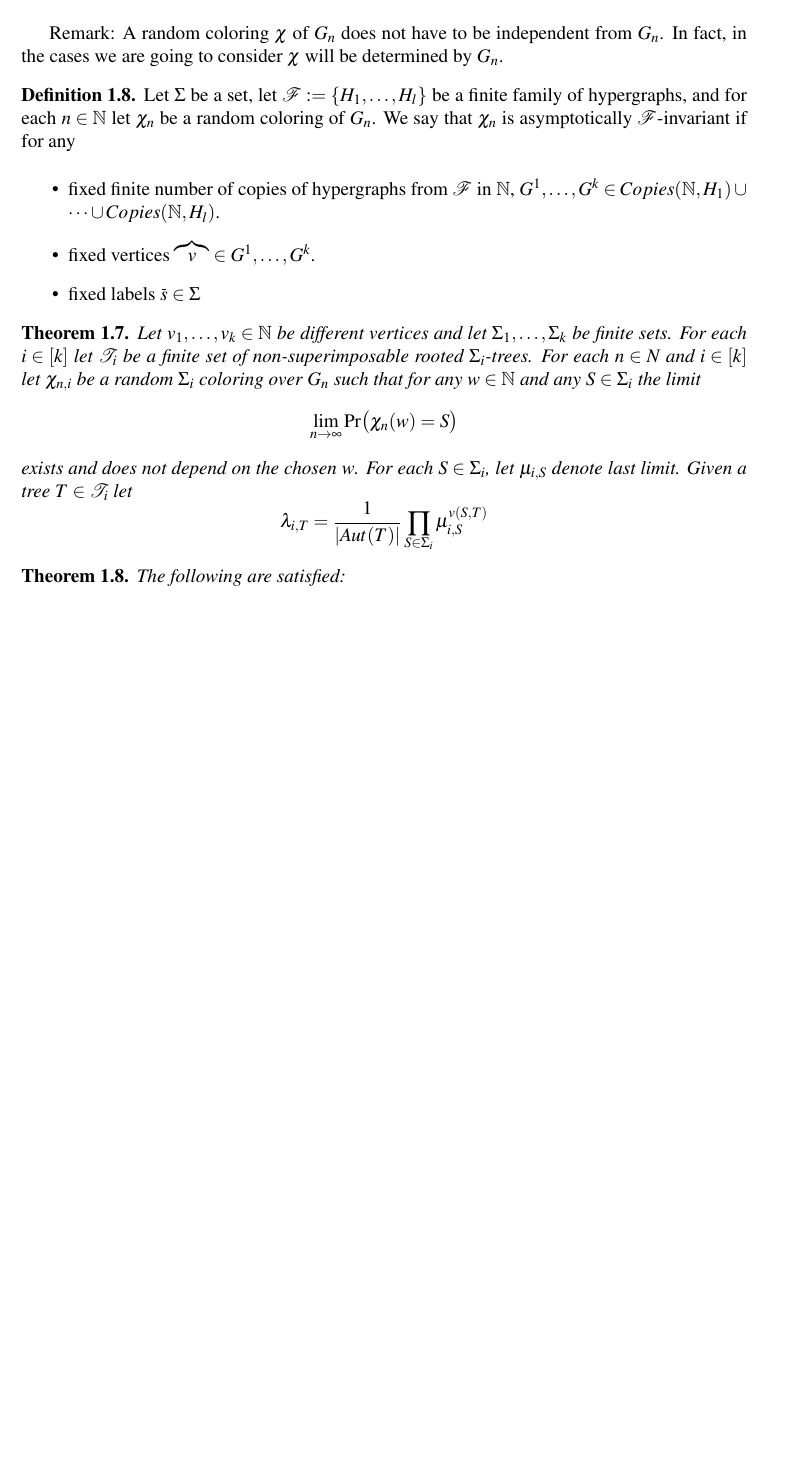
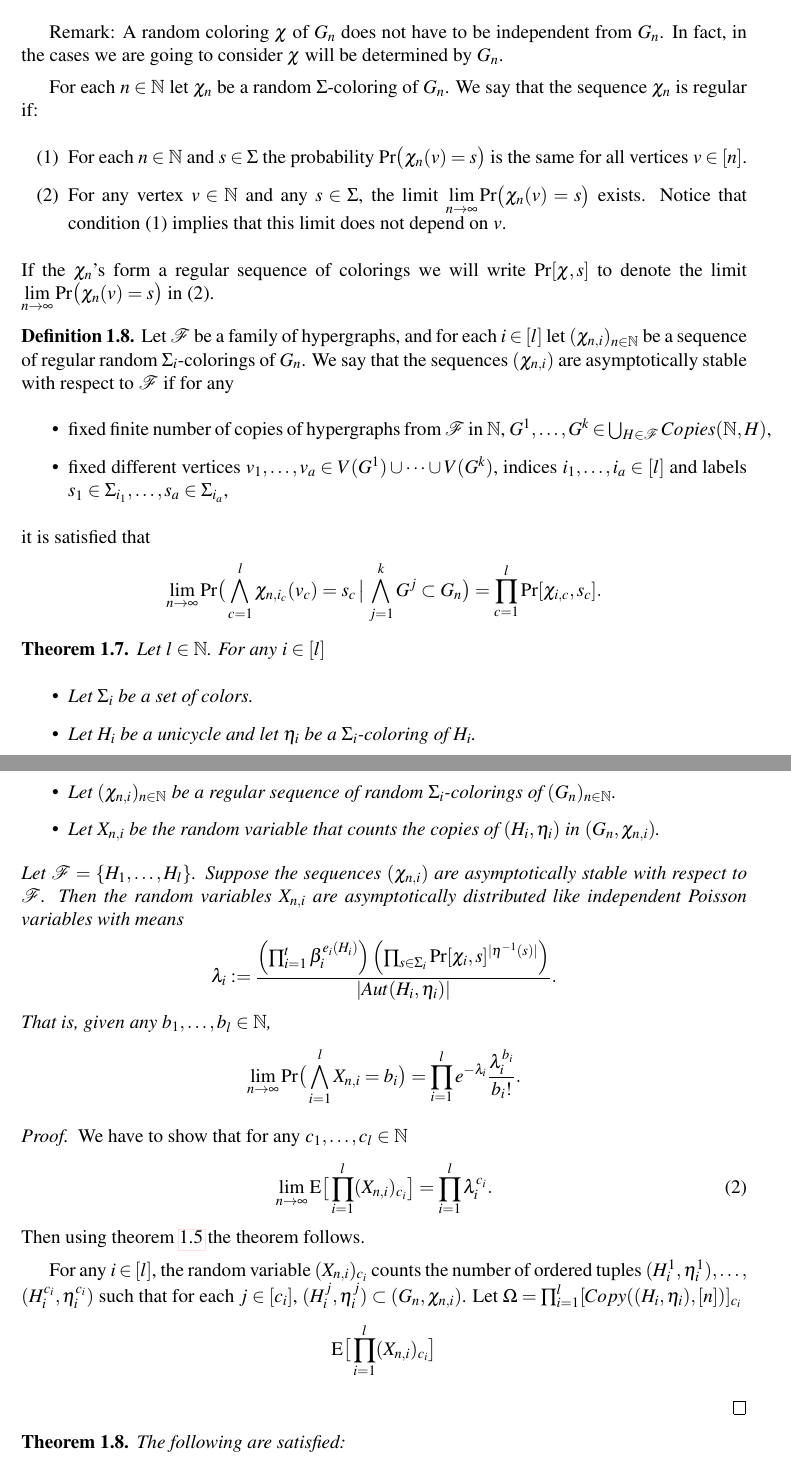
Before and after one commit to lazhares/TFM, a LaTeX paper (Article.tex): part of page 17 of 20 before the commit and two parts of pages 17 and 18 of 20 after it, the two joined at a grey line, cut so that both start at the same text, the shorter picture padded with empty space. Compiled offline with pdfLaTeX.

Commit message:
FindeZgZ

```diff
--- a/Article.tex
+++ b/Article.tex
@@ -1503,43 +1503,100 @@ $r$ and $\mathcal{T}$. \par
 
 Remark: A random coloring $\chi$ of $G_n$ does not have to be independent from
 $G_n$. In fact, in the cases we are going to consider $\chi$ will be determined
-by $G_n$.
+by $G_n$. \par
+
+For each $n\in \N$ let $\chi_n$ be a random $\Sigma$-coloring of $G_n$.
+We say that the sequence $\chi_n$ is regular if:
+\begin{itemize}
+	\item[(1)] For each $n\in \N$ and $s\in \Sigma$ the probability
+	$\mathrm{Pr}\big(\chi_n(v)=s\big)$ is the same for all vertices
+	$v\in [n]$.
+	\item[(2)] For any vertex $v\in \N$ and any $s\in \Sigma$, the limit
+	$\Ln \mathrm{Pr}\big(\chi_n(v)=s\big)$ exists. Notice that condition (1) implies
+	that this limit does not depend on $v$.
+\end{itemize}
+If the $\chi_n$'s form a regular sequence of colorings we will write
+$\mathrm{Pr}[\chi,s]$ to denote the limit $\Ln \mathrm{Pr}\big(\chi_n(v)=s\big)$
+in (2).
+
 
 \begin{definition}
-	Let $\Sigma$ be a set, let $\mathcal{F}:=\{H_1, \dots, H_l\}$
-	be a finite family of hypergraphs, and
-	for each $n\in \N$ let $\chi_n$ be a random coloring of $G_n$. We say that
-	$\chi_n$ is asymptotically $\mathcal{F}$-invariant if for any
+	Let $\mathcal{F}$
+	be a family of hypergraphs, and for each $i\in [l]$
+	let $(\chi_{n,i})_{n\in \N}$ be a sequence of regular
+	random	$\Sigma_i$-colorings of $G_n$. We say that the sequences
+	$(\chi_{n,i})$ are asymptotically stable with respect to $\mathcal{F}$
+	if for any
 	\begin{itemize}
 		\item fixed finite number of copies of hypergraphs from
 		$\mathcal{F}$ in $\N$,
-		$G^1,\dots, G^k \in Copies(\N,H_1)\cup \dots \cup Copies(\N,H_l)$.
-		\item fixed vertices $\overbrace{v}\in G^1,\dots,G^k$.
-		\item fixed labels $\overbar{s}\in \Sigma$
+		$G^1,\dots, G^k \in \bigcup_{H\in \mathcal{F}} Copies(\N,H)$,
+		\item fixed different vertices $v_1, \dots, v_a \in V(G^1)\cup\dots \cup V(G^k)$,
+		indices $i_1,\dots, i_a \in [l]$ and labels $s_1 \in \Sigma_{i_1},\dots, s_a\in
+		\Sigma_{i_a}$,
 	\end{itemize}
+	it is satisfied that
+	\[
+	\Ln \mathrm{Pr}\big(
+	\bigwedge_{c=1}^l \chi_{n,i_c}(v_c)= s_c  \, \big| \, \bigwedge_{j=1}^k G^j \subset G_n
+	\big)= \prod_{c=1}^{l} \mathrm{Pr}[\chi_{i,c},s_c].
+	\]
 \end{definition}
 
 
-
-
 \begin{theorem}
-	Let $v_1,\dots, v_k\in \N$ be different vertices and let
-	$\Sigma_1,\dots,\Sigma_k$ be finite sets. For each
-	$i\in [k]$ let $\mathcal{T}_i$ be a finite set of non-superimposable
-	rooted $\Sigma_i$-trees.
-	For each $n\in N$ and $i\in [k]$ let $\chi_{n,i}$ be a random
-	$\Sigma_i$ coloring over $G_n$ such that for any $w\in \N$ and any $S \in \Sigma_i$
-	the limit
+	Let $l\in \N$. For any $i\in [l]$
+	\begin{itemize}
+	\item Let $\Sigma_i$ be a set of colors.
+	\item Let $H_i$ be a unicycle and let $\eta_i$
+	be a $\Sigma_i$-coloring of
+	$H_i$.
+	\item Let $(\chi_{n,i})_{n\in \N}$ be a regular
+	sequence of random $\Sigma_i$-colorings
+	of $(G_n)_{n\in \N}$.
+	\item Let $X_{n,i}$ be the random variable that
+	counts the copies of $(H_i, \eta_i)$ in $(G_n,
+	\chi_{n,i})$.
+	\end{itemize}
+	Let $\mathcal{F}=\{H_1,\dots,H_l\}$. Suppose the
+	sequences $(\chi_{n,i})$ are asymptotically stable
+	with respect to $\mathcal{F}$. Then the random variables
+	$X_{n,i}$ are asymptotically distributed like independent Poisson
+	variables with means
+	\[\lambda_i:= \frac{\left(\prod_{i=1}^t \beta_i^{e_i(H_i)}\right) \left(
+	\prod_{s\in \Sigma_i} \mathrm{Pr}[\chi_i,s]^{|\eta^{-1}(s)|}	\right) }
+	{|Aut(H_i,\eta_i)|}.
+  	\]
+  	That is, given any $b_1,\dots,b_l \in \N$,
+  	\[
+  	\Ln \mathrm{Pr}\big(
+  	\bigwedge_{i=1}^l X_{n,i}=b_i
+  	\big) = \prod_{i=1}^l e^{-\lambda_i}\frac{\lambda_i^{b_i}}{b_i!}.
+  	\]
+\end{theorem}
+\begin{proof}
+	We have to show that for any $c_1, \dots, c_l\in \N$
+	\begin{equation}\label{eqn:aux2}
+	\Ln  \mathrm{E}\big[
+	\prod_{i=1}^l (X_{n,i})_{c_i}
+	\big] = \prod_{i=1}^l \lambda_i^{c_i}.
+	\end{equation}
+	Then using \cref{thm:BrunSieve} the theorem follows.\par
+	For any $i\in [l]$, the random variable $(X_{n,i})_{c_i}$
+	counts the number of ordered tuples
+	$(H_i^1,\eta_i^1),\dots,$ $(H_i^{c_i},\eta_i^{c_i})$ such that
+	for each $j\in [c_i]$, $(H_i^j,\eta_i^j)\subset
+	(G_n,\chi_{n,i})$. Let
+	$\Omega=\prod_{i=1}^{l}[Copy((H_i,\eta_i),[n])]_{c_i}$
 	\[
-	\Ln \mathrm{Pr}\big( \chi_n(w)=S\big)
-	\]
-	exists and does not depend on the chosen $w$. For each
-	$S \in \Sigma_i$, let $\mu_{i,S}$ denote last limit.
-	Given a tree $T\in \mathcal{T}_i$ let
-	\[
-	\lambda_{i,T}=\frac{1}{|Aut(T)|}\prod_{S\in \Sigma_i} \mu_{i,S}^{v(S,T)}
-	\]
-\end{theorem}
+	\mathrm{E}\big[
+	\prod_{i=1}^l (X_{n,i})_{c_i}
+	\big]\]
+
+
+\end{proof}
+
+
 
 \begin{theorem}
 	The following are satisfied:
```
Also changed, not shown: Article.pdf, 3 other files.
